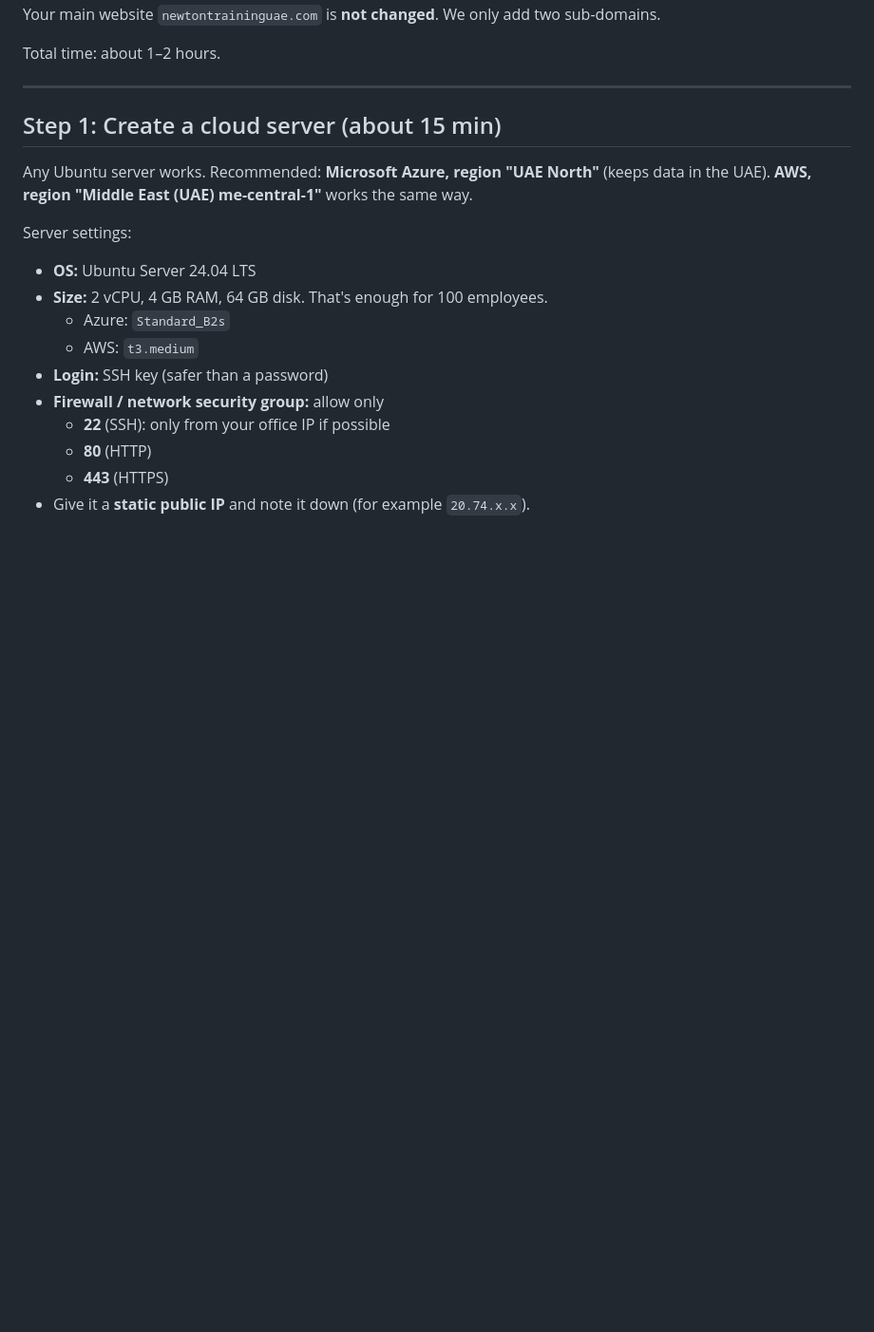
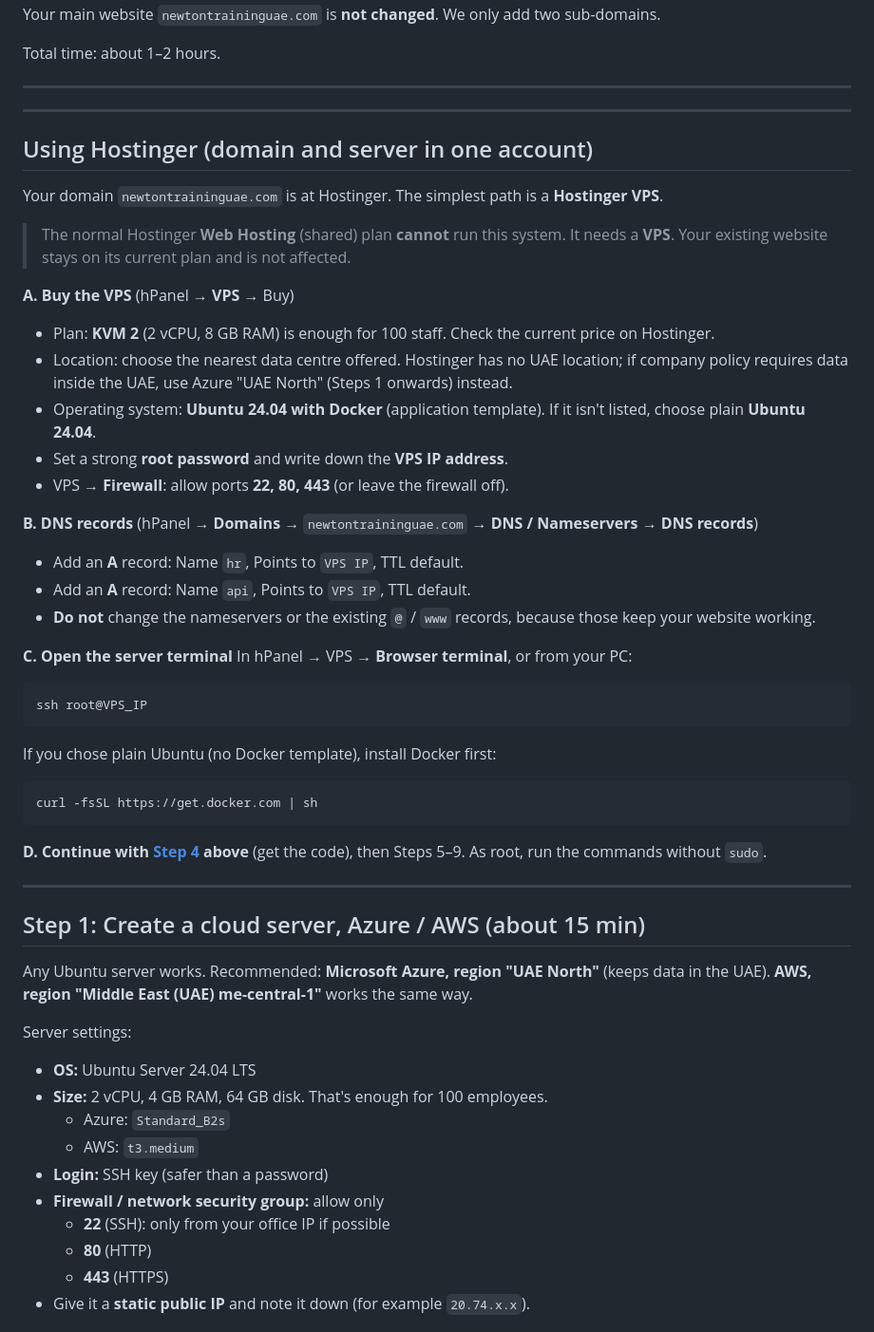
Before and after one commit to shyjan14/shyjan, a Markdown page: docs/DEPLOYMENT.md, the part around the change. Shown at 95% size. Rendered like a GitHub page; blank space fills up the shorter version.

Commit message:
Deployment guide: Hostinger VPS and DNS steps
Co-Authored-By: Claude Opus 5.5 <noreply@anthropic.com>
Claude-Session: https://claude.ai/code/session_012zBrYVWn1mB7weooRmhbca

````diff
--- a/docs/DEPLOYMENT.md
+++ b/docs/DEPLOYMENT.md
@@ -13,7 +13,42 @@ Total time: about 1–2 hours.
 
 ---
 
-## Step 1: Create a cloud server (about 15 min)
+---
+
+## Using Hostinger (domain and server in one account)
+
+Your domain `newtontraininguae.com` is at Hostinger. The simplest path is a **Hostinger VPS**.
+
+> The normal Hostinger **Web Hosting** (shared) plan **cannot** run this system. It needs a **VPS**. Your existing website stays on its current plan and is not affected.
+
+**A. Buy the VPS** (hPanel → **VPS** → Buy)
+- Plan: **KVM 2** (2 vCPU, 8 GB RAM) is enough for 100 staff. Check the current price on Hostinger.
+- Location: choose the nearest data centre offered. Hostinger has no UAE location; if company policy requires data inside the UAE, use Azure "UAE North" (Steps 1 onwards) instead.
+- Operating system: **Ubuntu 24.04 with Docker** (application template). If it isn't listed, choose plain **Ubuntu 24.04**.
+- Set a strong **root password** and write down the **VPS IP address**.
+- VPS → **Firewall**: allow ports **22, 80, 443** (or leave the firewall off).
+
+**B. DNS records** (hPanel → **Domains** → `newtontraininguae.com` → **DNS / Nameservers** → **DNS records**)
+- Add an **A** record: Name `hr`, Points to `VPS IP`, TTL default.
+- Add an **A** record: Name `api`, Points to `VPS IP`, TTL default.
+- **Do not** change the nameservers or the existing `@` / `www` records, because those keep your website working.
+
+**C. Open the server terminal**
+In hPanel → VPS → **Browser terminal**, or from your PC:
+```bash
+ssh root@VPS_IP
+```
+If you chose plain Ubuntu (no Docker template), install Docker first:
+```bash
+curl -fsSL https://get.docker.com | sh
+```
+
+**D. Continue with [Step 4](#step-4-get-the-code-5-min) above** (get the code), then Steps 5–9.
+As root, run the commands without `sudo`.
+
+---
+
+## Step 1: Create a cloud server, Azure / AWS (about 15 min)
 
 Any Ubuntu server works. Recommended: **Microsoft Azure, region "UAE North"** (keeps data in the UAE).
 **AWS, region "Middle East (UAE) me-central-1"** works the same way.
````
